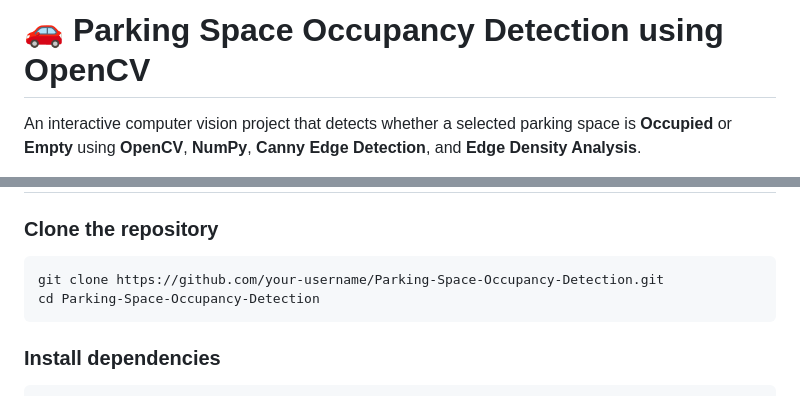
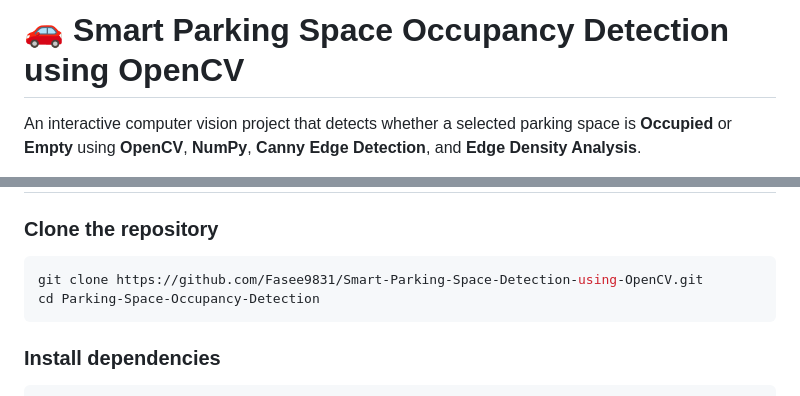
Before and after one commit to Fasee9831/Smart-Parking-Space-Detection-using-OpenCV, a Markdown page: README.md, 2 parts joined by grey strips. Rendered like a GitHub page.

Commit message:
Update project name and repository link in README

````diff
--- a/README.md
+++ b/README.md
@@ -1,4 +1,4 @@
-# 🚗 Parking Space Occupancy Detection using OpenCV
+# 🚗 Smart Parking Space Occupancy Detection using OpenCV
 
 An interactive computer vision project that detects whether a selected parking space is **Occupied** or **Empty** using **OpenCV**, **NumPy**, **Canny Edge Detection**, and **Edge Density Analysis**.
 
@@ -78,7 +78,7 @@ Decision Rule:
 ### Clone the repository
 
 ```bash
-git clone https://github.com/your-username/Parking-Space-Occupancy-Detection.git
+git clone https://github.com/Fasee9831/Smart-Parking-Space-Detection-using-OpenCV.git
 cd Parking-Space-Occupancy-Detection
 ```
 
````
